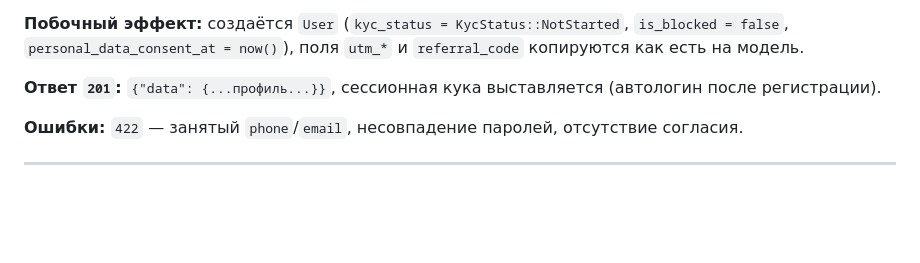
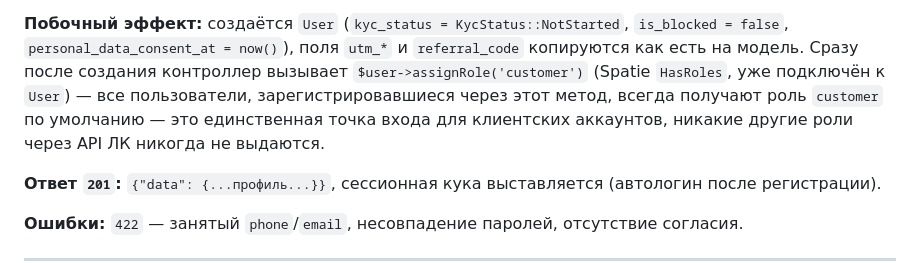
Before and after one commit to timur518/cardbank, a Markdown page: CABINET_API_SPEC.md, the part around the change. Drawn GitHub-style; blank space fills up the shorter version.

Commit message:
Задокументировать авто-назначение роли customer при регистрации
POST /api/v1/auth/register теперь описывает $user->assignRole('customer') сразу
после создания User (Spatie HasRoles, уже подключён к модели) — единственная
точка входа для клиентских аккаунтов, все остальные роли выдаются только вручную
в админке.

```diff
--- a/CABINET_API_SPEC.md
+++ b/CABINET_API_SPEC.md
@@ -82,7 +82,11 @@ Filament-админки, ходит в общий Laravel-бэкенд по REST
 
 **Побочный эффект:** создаётся `User` (`kyc_status = KycStatus::NotStarted`,
 `is_blocked = false`, `personal_data_consent_at = now()`), поля `utm_*` и `referral_code`
-копируются как есть на модель.
+копируются как есть на модель. Сразу после создания контроллер
+вызывает `$user->assignRole('customer')` (Spatie `HasRoles`, уже подключён к `User`) — все
+пользователи, зарегистрировавшиеся через этот метод, всегда получают роль `customer` по
+умолчанию — это единственная точка входа для клиентских аккаунтов, никакие другие роли
+через API ЛК никогда не выдаются.
 
 **Ответ `201`:** `{"data": {...профиль...}}`, сессионная кука выставляется (автологин
 после регистрации).
```
